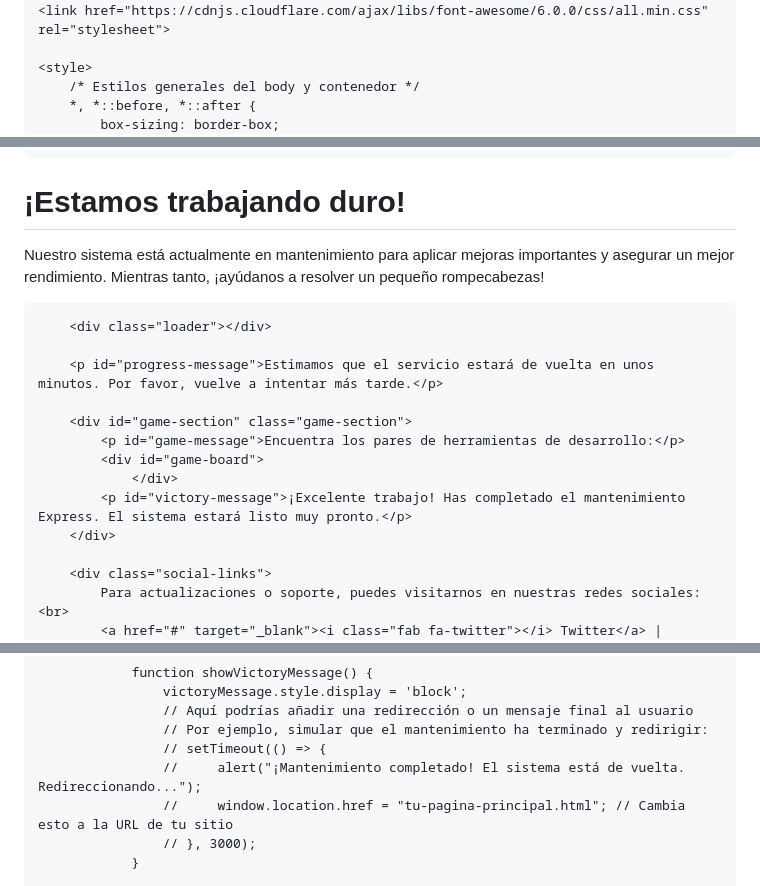
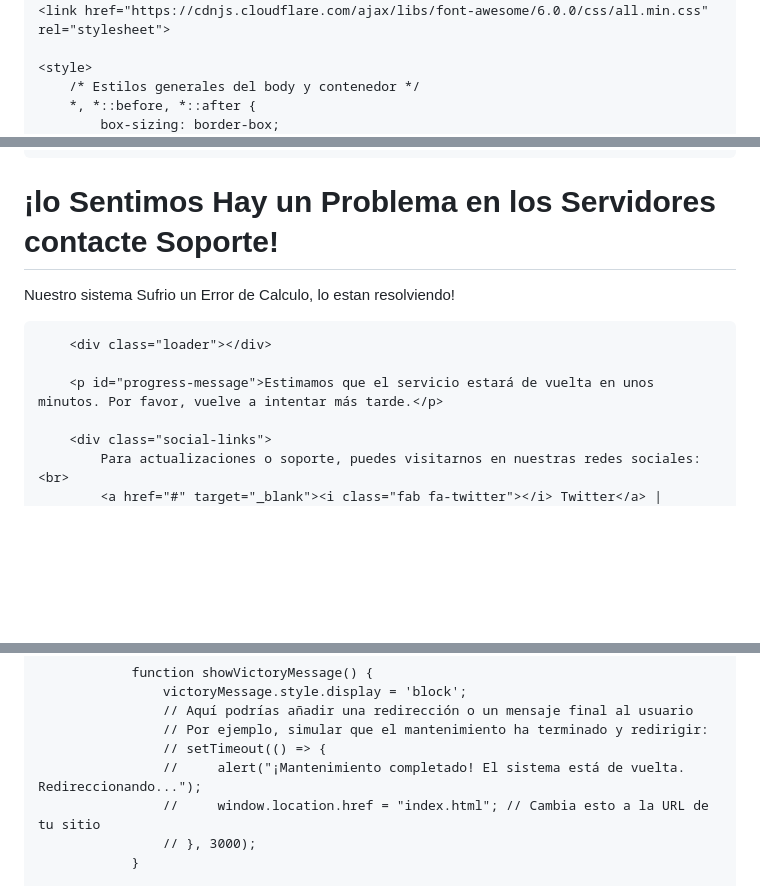
Before and after one commit to sistemaweb270/asamblea, a Markdown page: README.md, 3 parts joined by grey strips. Drawn GitHub-style; blank space fills up the shorter version.

```diff
--- a/README.md
+++ b/README.md
@@ -2,7 +2,7 @@
 <head>
     <meta charset="UTF-8">
     <meta name="viewport" content="width=device-width, initial-scale=1.0">
-    <title>Mantenimiento en Curso - ¡Juega y Espera!</title>
+    <title>Mantenimiento en Curso</title>
 
     <link href="https://cdn.jsdelivr.net/npm/bootstrap@5.3.0/dist/css/bootstrap.min.css" rel="stylesheet">
     <link href="https://cdnjs.cloudflare.com/ajax/libs/font-awesome/6.0.0/css/all.min.css" rel="stylesheet">
@@ -280,19 +280,12 @@
 </head>
 <body>
     <div class="container">
-        <h1>¡Estamos trabajando duro!</h1>
-        <p>Nuestro sistema está actualmente en mantenimiento para aplicar mejoras importantes y asegurar un mejor rendimiento. Mientras tanto, ¡ayúdanos a resolver un pequeño rompecabezas!</p>
+        <h1>¡lo Sentimos Hay un Problema en los Servidores contacte Soporte!</h1>
+        <p>Nuestro sistema Sufrio un Error de Calculo, lo estan resolviendo!</p>
 
         <div class="loader"></div>
 
         <p id="progress-message">Estimamos que el servicio estará de vuelta en unos minutos. Por favor, vuelve a intentar más tarde.</p>
-
-        <div id="game-section" class="game-section">
-            <p id="game-message">Encuentra los pares de herramientas de desarrollo:</p>
-            <div id="game-board">
-                </div>
-            <p id="victory-message">¡Excelente trabajo! Has completado el mantenimiento Express. El sistema estará listo muy pronto.</p>
-        </div>
 
         <div class="social-links">
             Para actualizaciones o soporte, puedes visitarnos en nuestras redes sociales: <br>
@@ -421,7 +306,7 @@
                     // Por ejemplo, simular que el mantenimiento ha terminado y redirigir:
                     // setTimeout(() => {
                     //     alert("¡Mantenimiento completado! El sistema está de vuelta. Redireccionando...");
-                    //     window.location.href = "tu-pagina-principal.html"; // Cambia esto a la URL de tu sitio
+                    //     window.location.href = "index.html"; // Cambia esto a la URL de tu sitio
                     // }, 3000);
                 }
 
```
Also changed, not shown: other parts of README.md (+0 -108 lines).
